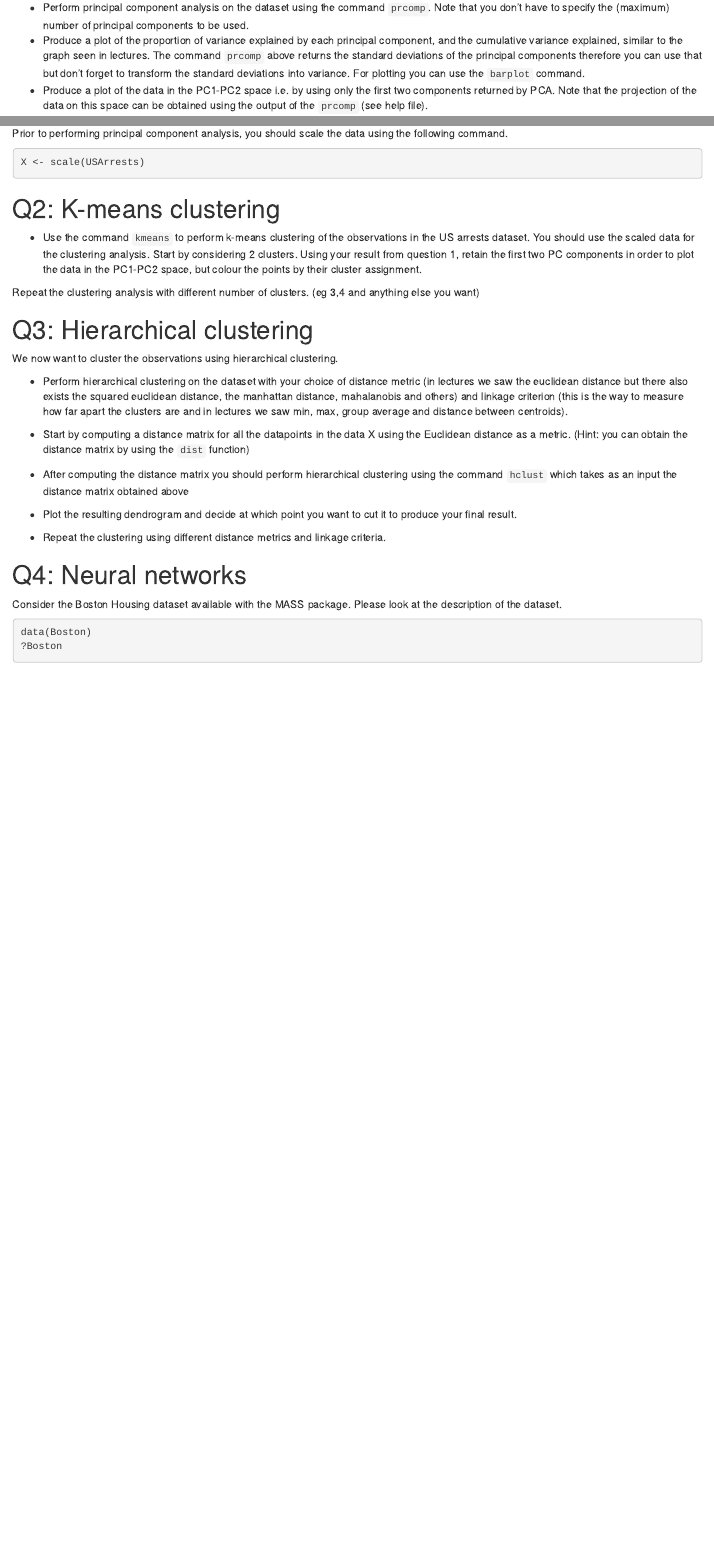
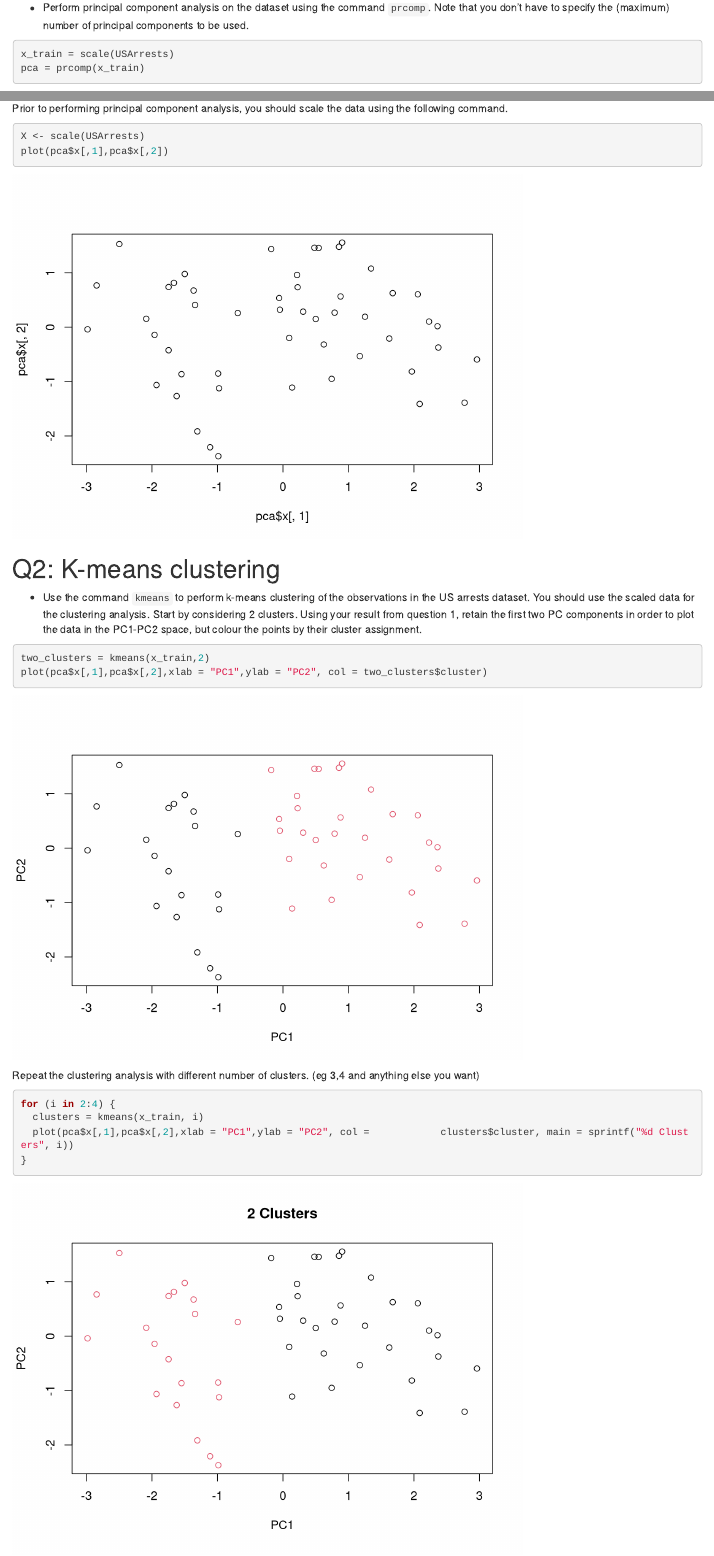
Before and after one commit to SihanTao/Machine_Learning_and_Applied_Statistics, an R Markdown document (Week1/Tutorials/Tutorial2/Tutorial2.Rmd): the page in a window 1100 px wide, from 1070 px down, and a second part further down, joined at a grey line. Rendered offline with R 4.5, knitr and Pandoc, with nearby package versions; some code elsewhere in the file could not run offline.

Commit message:
Update Tutorial2.Rmd
Finish Q1 and Q2

````diff
--- a/Week1/Tutorials/Tutorial2/Tutorial2.Rmd
+++ b/Week1/Tutorials/Tutorial2/Tutorial2.Rmd
@@ -31,4 +31,9 @@ pairs(USArrests)
 ```
 
 * Perform principal component analysis on the dataset using the command `prcomp`. Note that you don't have to specify the (maximum) number of principal components to be used.
+```{R}
+x_train = scale(USArrests)
+pca = prcomp(x_train)
+```
 * Produce a plot of the proportion of variance explained by each principal component, and the cumulative variance explained, similar to the graph seen in lectures. The command `prcomp` above returns the standard deviations of the principal components therefore you can use that but don't forget to transform the standard deviations into variance. For plotting you can use the `barplot` command.
+```{R}
@@ -35,16 +46,30 @@ pairs(USArrests)
+```{R}
+plot(1:4,pca_variance_proportion_cum, type='o')
+```
 * Produce a plot of the data in the PC1-PC2 space i.e. by using only the first two components returned by PCA. Note that the projection of the data on this space can be obtained using the output of the `prcomp` (see help file).
 
 Prior to performing principal component analysis, you should scale the data using the following command.
 
 ```{r, echo=T}
 X <- scale(USArrests)
+plot(pca$x[,1],pca$x[,2])
 ```
 
 # Q2: K-means clustering
 
 * Use the command `kmeans` to perform k-means clustering of the observations in the US arrests dataset. You should use the scaled data for the clustering analysis. Start by considering 2 clusters. Using your result from question 1, retain the first two PC components in order to plot the data in the PC1-PC2 space, but colour the points by their cluster assignment.
+```{R}
+two_clusters = kmeans(x_train,2)
+plot(pca$x[,1],pca$x[,2],xlab = "PC1",ylab = "PC2", col = two_clusters$cluster)
+```
 
 Repeat the clustering analysis with different number of clusters. (eg 3,4 and anything else you want)
+```{R}
+for (i in 2:4) {
+  clusters = kmeans(x_train, i)
+  plot(pca$x[,1],pca$x[,2],xlab = "PC1",ylab = "PC2", col =            clusters$cluster, main = sprintf("%d Clusters", i))
+}
+```
 
 # Q3: Hierarchical clustering
 
````
Also changed, not shown: Week1/Tutorials/Tutorial2/Tutorial2.Rmd (11 more changed lines).
